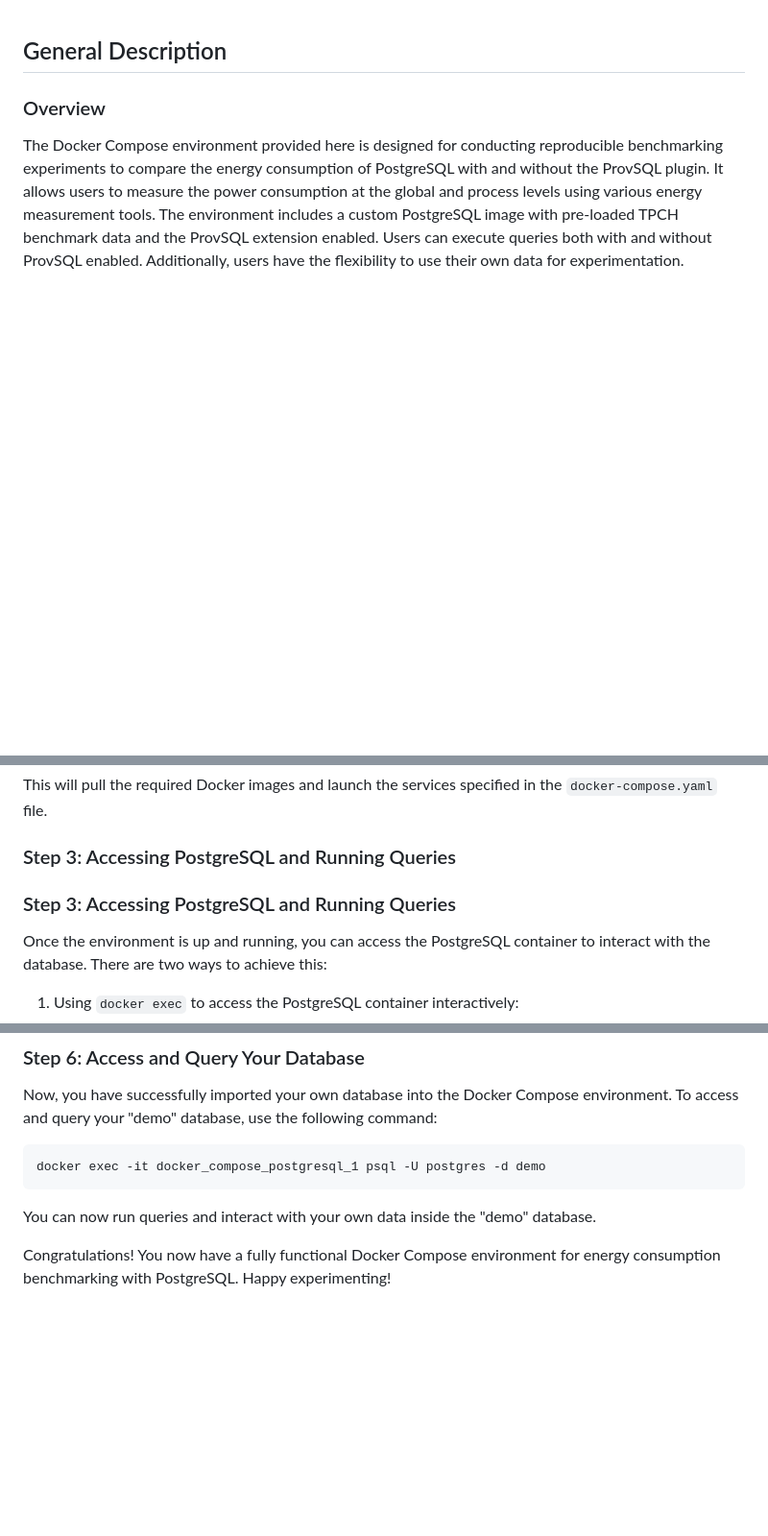
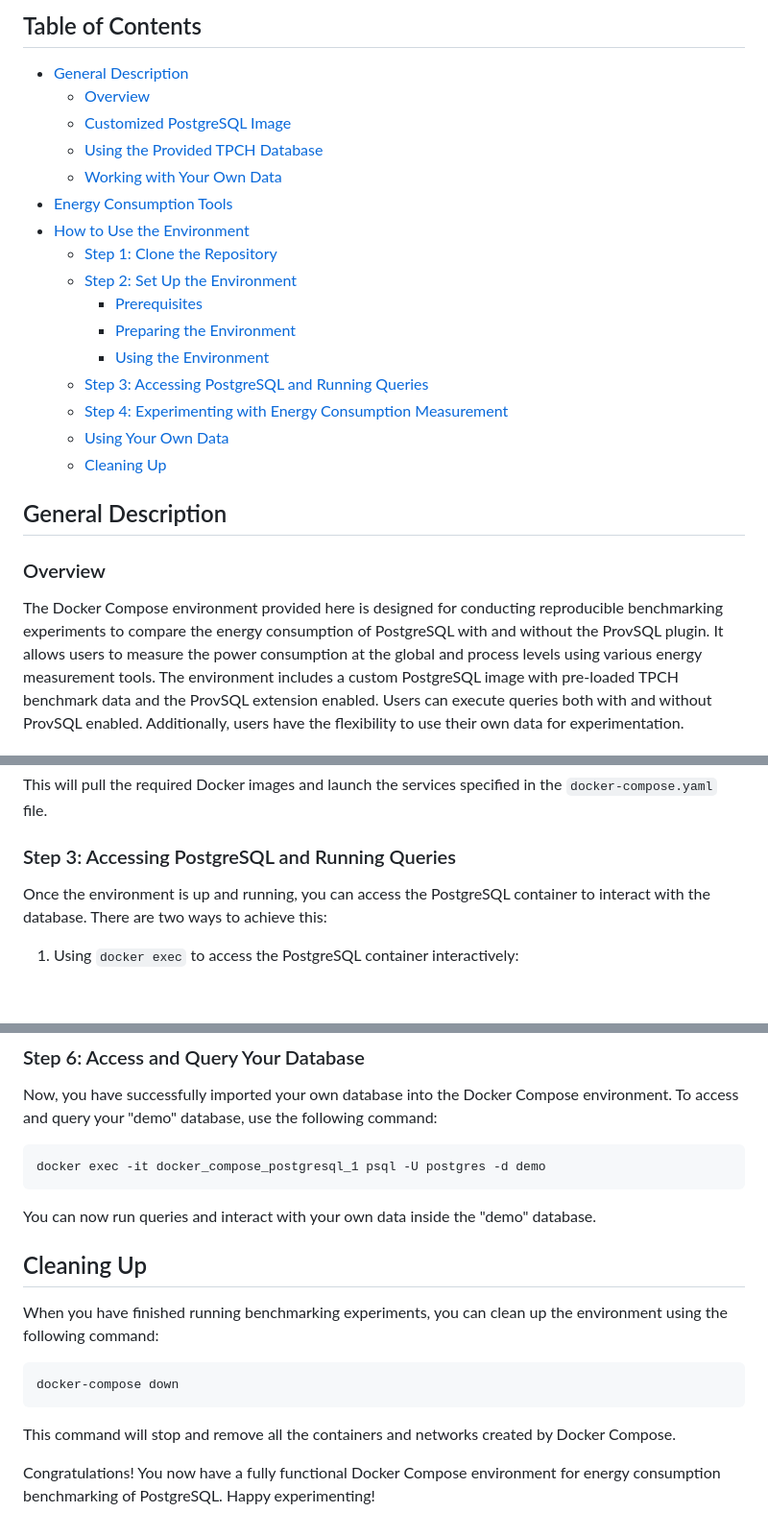
Before and after one commit to BelkisDjeffal/rbed, a Markdown page: README.md, 3 parts joined by grey strips. Shown at 96% size. GitHub-like rendering; blank space fills up the shorter version.

````diff
--- a/README.md
+++ b/README.md
@@ -1,3 +1,21 @@
+## Table of Contents
+- [General Description](#general-description)
+    - [Overview](#overview)
+    - [Customized PostgreSQL Image](#customized-postgresql-image)
+    - [Using the Provided TPCH Database](#using-the-provided-tpch-database)
+    - [Working with Your Own Data](#working-with-your-own-data)
+- [Energy Consumption Tools](#energy-consumption-tools)
+- [How to Use the Environment](#how-to-use-the-environment)
+    - [Step 1: Clone the Repository](#step-1-clone-the-repository)
+    - [Step 2: Set Up the Environment](#step-2-set-up-the-environment)
+        - [Prerequisites](#prerequisites)
+        - [Preparing the Environment](#preparing-the-environment)
+        - [Using the Environment](#using-the-environment)
+    - [Step 3: Accessing PostgreSQL and Running Queries](#step-3-accessing-postgresql-and-running-queries)
+    - [Step 4: Experimenting with Energy Consumption Measurement](#step-4-experimenting-with-energy-consumption-measurement)
+    - [Using Your Own Data](#using-your-own-data)
+    - [Cleaning Up](#cleaning-up)
+
 ## General Description
 
 ### Overview
@@ -71,9 +89,6 @@ docker-compose up -d
 This will pull the required Docker images and launch the services specified in the `docker-compose.yaml` file.
 
 ### Step 3: Accessing PostgreSQL and Running Queries
-
-### Step 3: Accessing PostgreSQL and Running Queries
-
 Once the environment is up and running, you can access the PostgreSQL container to interact with the database. There are two ways to achieve this:
 
 1. Using `docker exec` to access the PostgreSQL container interactively:
@@ -213,4 +227,15 @@ docker exec -it docker_compose_postgresql_1 psql -U postgres -d demo
 
 You can now run queries and interact with your own data inside the "demo" database.
 
-Congratulations! You now have a fully functional Docker Compose environment for energy consumption benchmarking with PostgreSQL. Happy experimenting!
+## Cleaning Up
+
+When you have finished running benchmarking experiments, you can clean up the environment using the following command:
+
+```bash
+docker-compose down
+```
+
+This command will stop and remove all the containers and networks created by Docker Compose.
+
+
+Congratulations! You now have a fully functional Docker Compose environment for energy consumption benchmarking of PostgreSQL. Happy experimenting!
````
Also changed, not shown: other parts of README.md (+1 -2 lines).
